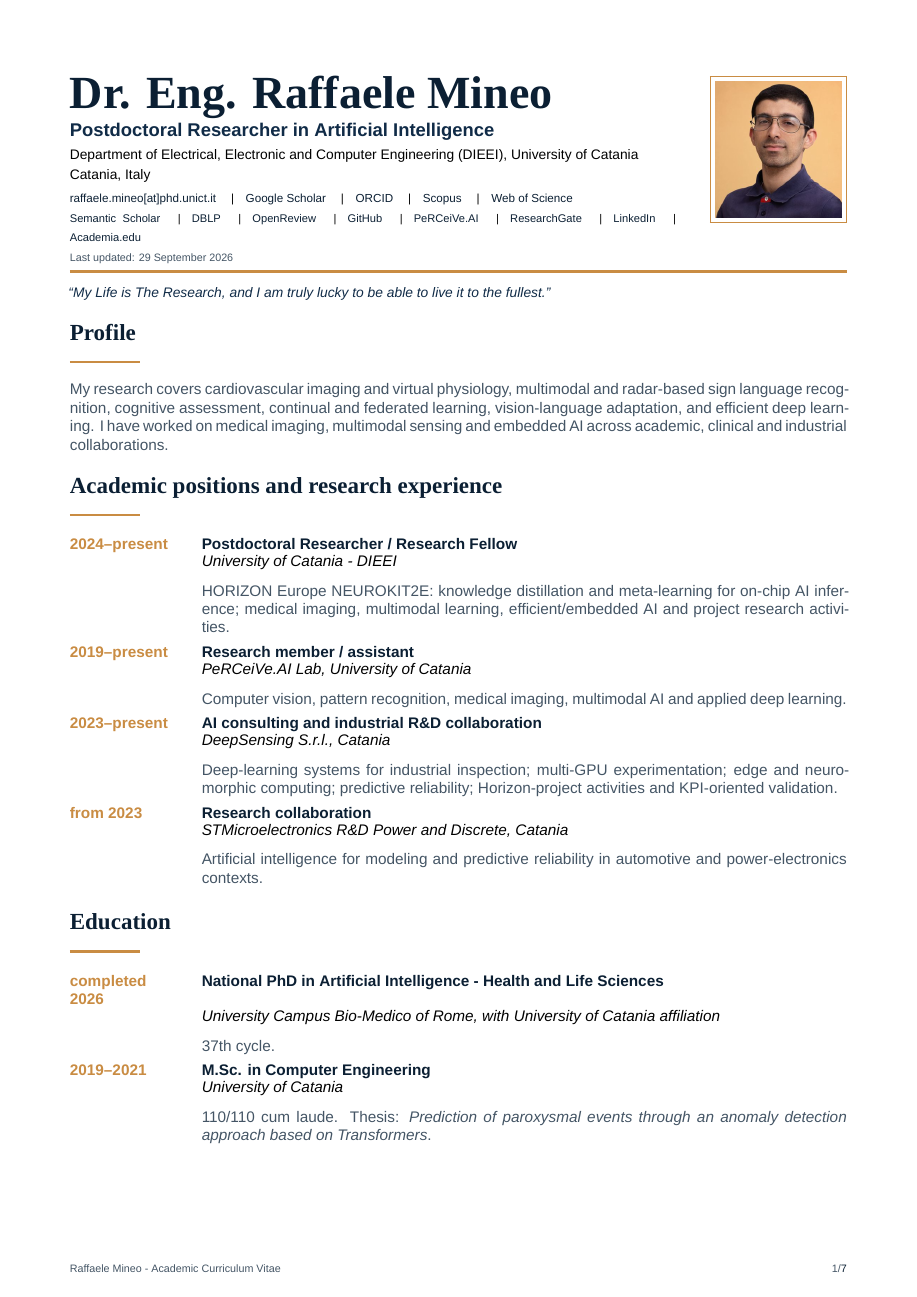
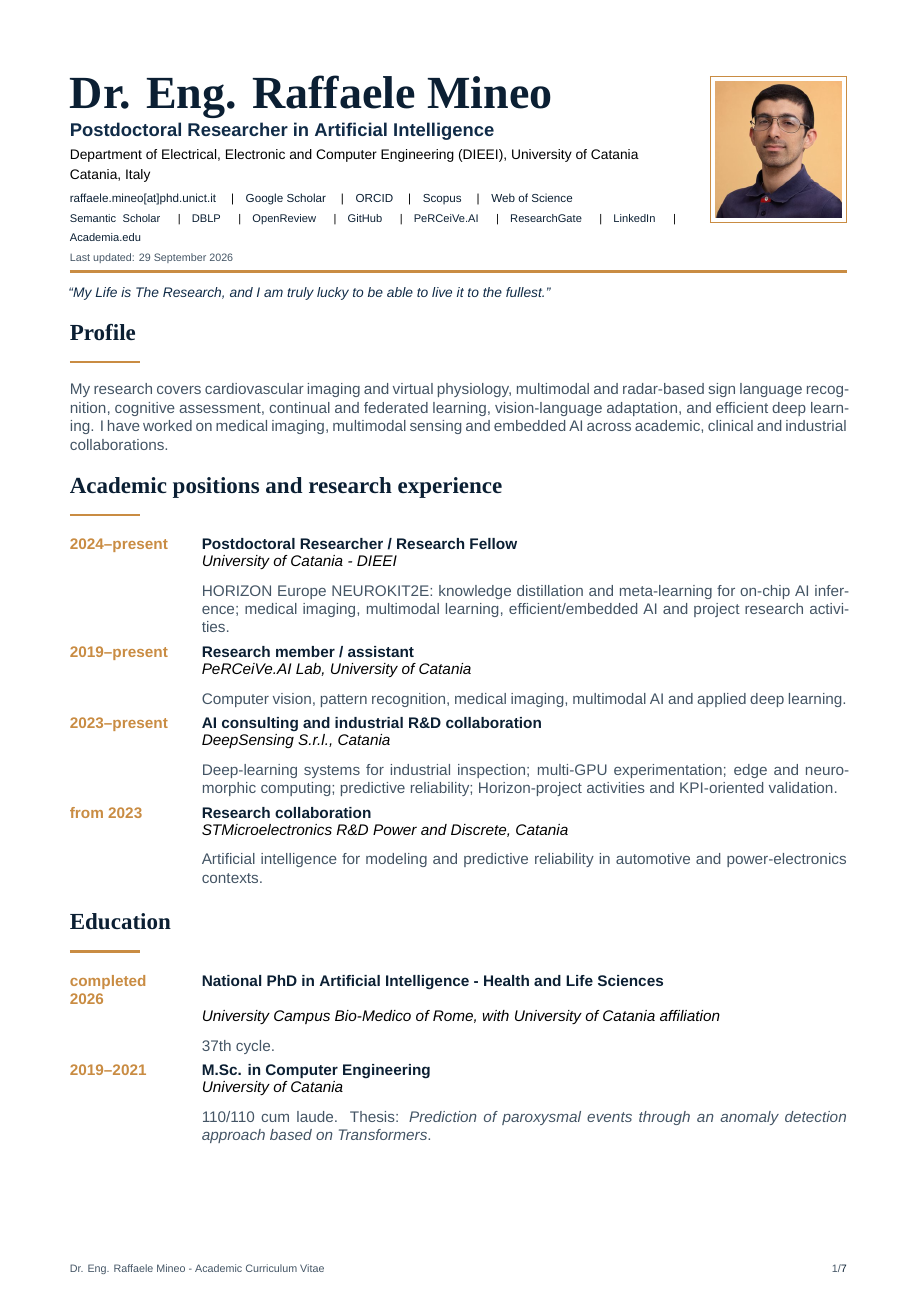
Before and after one commit to IngRaffaeleMineo/IngRaffaeleMineo.github.io, a LaTeX CV (cv/Raffaele_Mineo_Academic_CV.tex): page 1 of 7. Compiled offline with XeLaTeX.

Commit message:
Apply Dr. Eng. title to CV metadata and footer

```diff
--- a/cv/Raffaele_Mineo_Academic_CV.tex
+++ b/cv/Raffaele_Mineo_Academic_CV.tex
@@ -11,7 +11,7 @@
 \definecolor{BodyGrey}{HTML}{445565}
 \definecolor{RuleGrey}{HTML}{D9E0E6}
 \usepackage{hyperref}
-\hypersetup{colorlinks=true,urlcolor=Navy,linkcolor=Navy,pdfauthor={Raffaele Mineo},pdftitle={Raffaele Mineo - Academic Curriculum Vitae}}
+\hypersetup{colorlinks=true,urlcolor=Navy,linkcolor=Navy,pdfauthor={Dr. Eng. Raffaele Mineo},pdftitle={Dr. Eng. Raffaele Mineo - Academic Curriculum Vitae}}
 \usepackage{enumitem}
 \usepackage{tabularx}
 \usepackage{array}
@@ -24,7 +24,7 @@
 \usepackage{graphicx}
 \pagestyle{fancy}
 \fancyhf{}
-\fancyfoot[L]{\scriptsize\color{BodyGrey}Raffaele Mineo - Academic Curriculum Vitae}
+\fancyfoot[L]{\scriptsize\color{BodyGrey}Dr. Eng. Raffaele Mineo - Academic Curriculum Vitae}
 \fancyfoot[R]{\scriptsize\color{BodyGrey}\thepage/\pageref{LastPage}}
 \renewcommand{\headrulewidth}{0pt}
 \renewcommand{\footrulewidth}{0pt}
```
